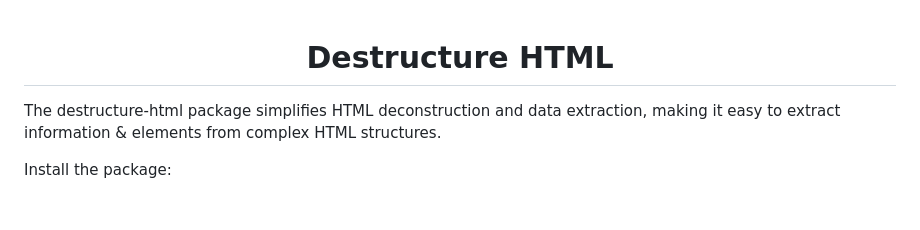
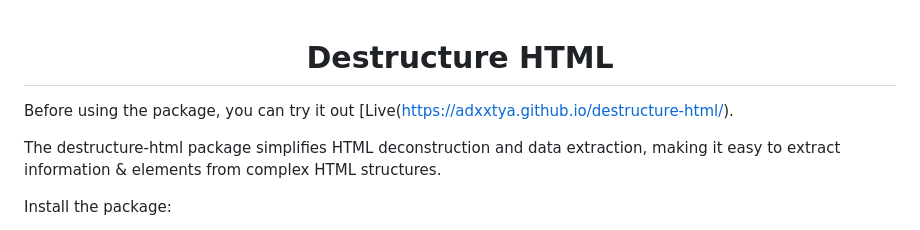
Before and after one commit to adxxtya/destructure-html, a Markdown page: README.md, the part around the change. GitHub-like rendering; blank space fills up the shorter version.

```diff
--- a/README.md
+++ b/README.md
@@ -1,6 +1,10 @@
 <div align="center">
   <h1>Destructure HTML</h1>
 </div>
+
+
+Before using the package, you can try it out [Live(https://adxxtya.github.io/destructure-html/).
+
 
 
 The destructure-html package simplifies HTML deconstruction and data extraction, making it easy to extract information & elements from complex HTML structures.
```
